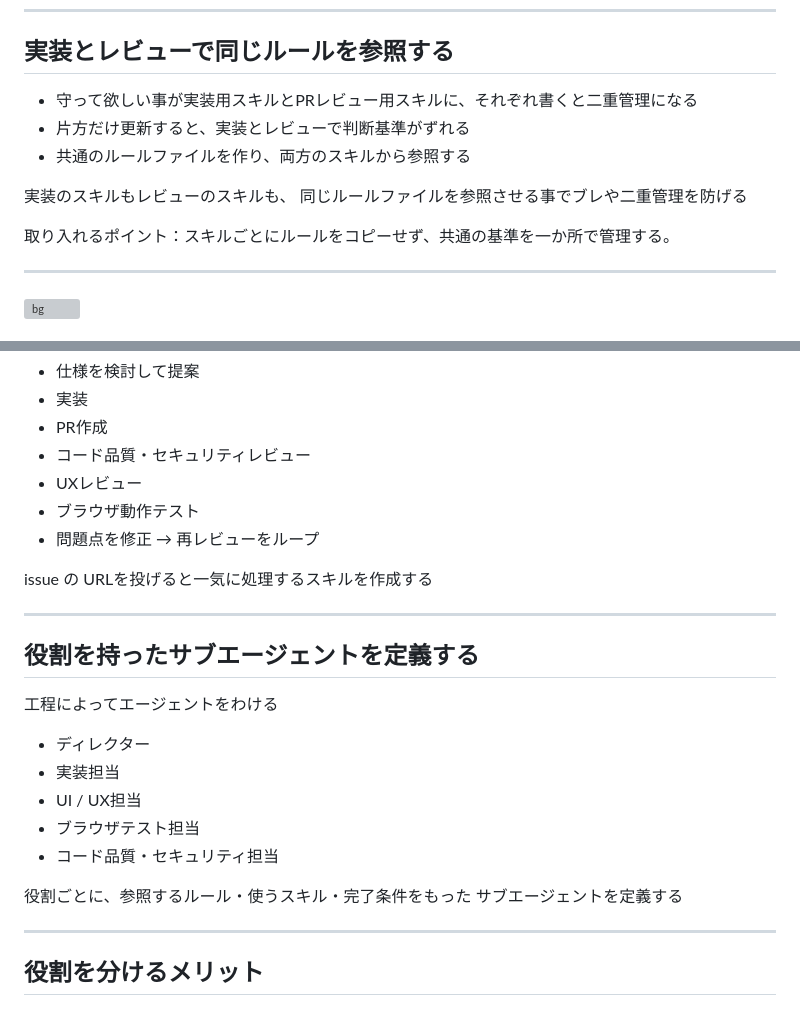
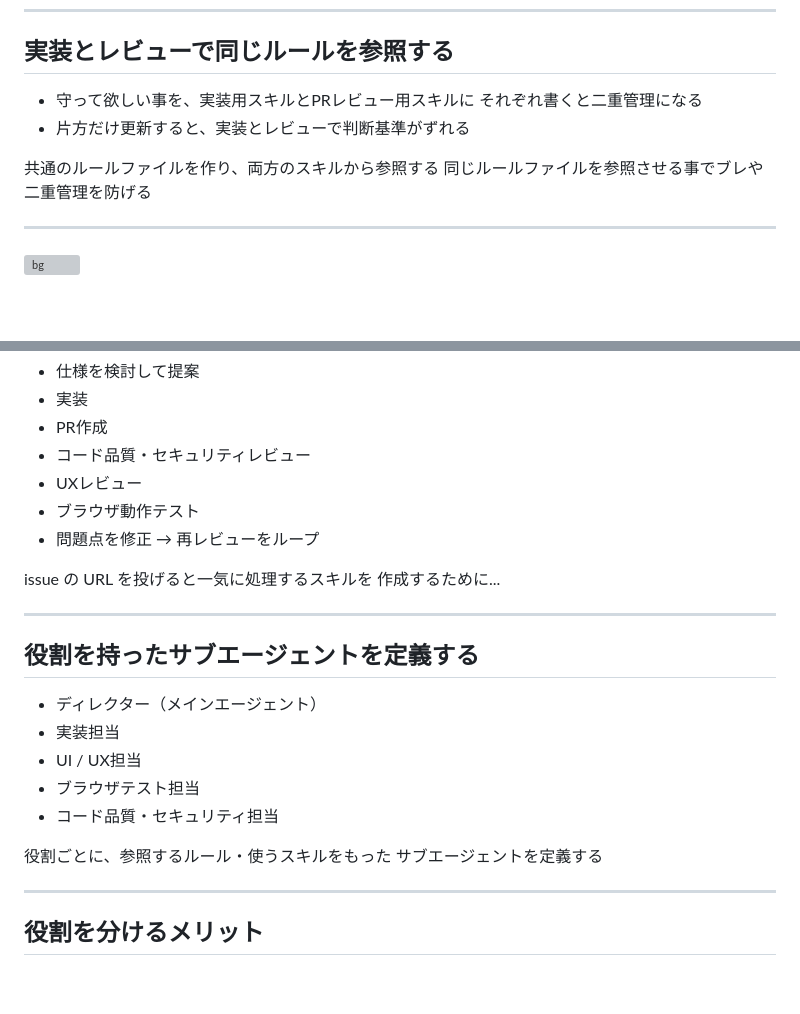
Before and after one commit to vektor-inc/slide, a Markdown page: main-slide.md, 2 parts joined by grey strips. Rendered like a GitHub page; blank space fills up the shorter version; grey boxes are pictures that could not be loaded.

Commit message:
とりこみ

```diff
--- a/main-slide.md
+++ b/main-slide.md
@@ -98,14 +98,12 @@ rules ディレクトリ以下に各種ルールファイルがあるイメー
 
 ## 実装とレビューで同じルールを参照する
 
-* 守って欲しい事が実装用スキルとPRレビュー用スキルに、それぞれ書くと二重管理になる
+* 守って欲しい事を、実装用スキルとPRレビュー用スキルに
+  それぞれ書くと二重管理になる
 * 片方だけ更新すると、実装とレビューで判断基準がずれる
-* 共通のルールファイルを作り、両方のスキルから参照する
 
-実装のスキルもレビューのスキルも、
+共通のルールファイルを作り、両方のスキルから参照する
 同じルールファイルを参照させる事でブレや二重管理を防げる
-
-取り入れるポイント：スキルごとにルールをコピーせず、共通の基準を一か所で管理する。
 
 ---
 
@@ -125,21 +123,20 @@ rules ディレクトリ以下に各種ルールファイルがあるイメー
 * ブラウザ動作テスト
 * 問題点を修正 → 再レビューをループ
 
-issue の URLを投げると一気に処理するスキルを作成する
+issue の URL を投げると一気に処理するスキルを
+作成するために...
 
 ---
 
 ## 役割を持ったサブエージェントを定義する
 
-工程によってエージェントをわける
-
-* ディレクター
+* ディレクター（メインエージェント）
 * 実装担当
 * UI / UX担当
 * ブラウザテスト担当
 * コード品質・セキュリティ担当
 
-役割ごとに、参照するルール・使うスキル・完了条件をもった
+役割ごとに、参照するルール・使うスキルをもった
 サブエージェントを定義する
 
 ---
```
Also changed, not shown: other parts of main-slide.md (+2 -1 lines).
